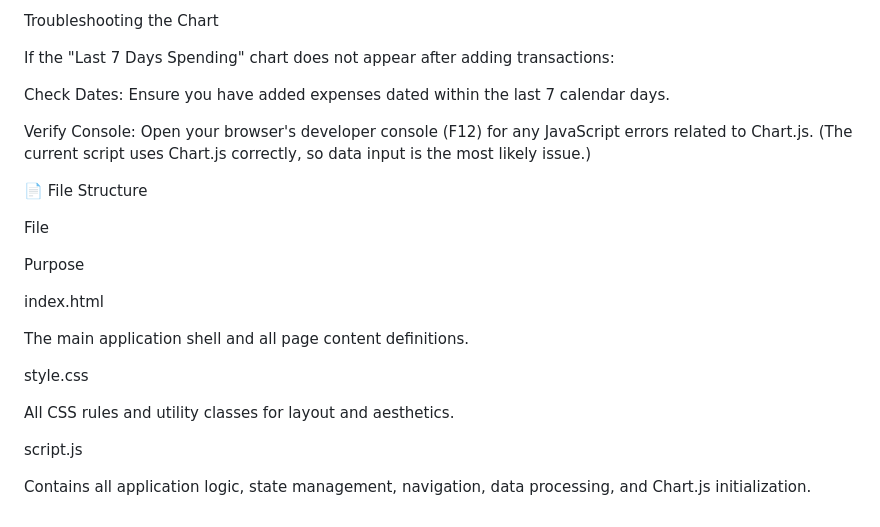
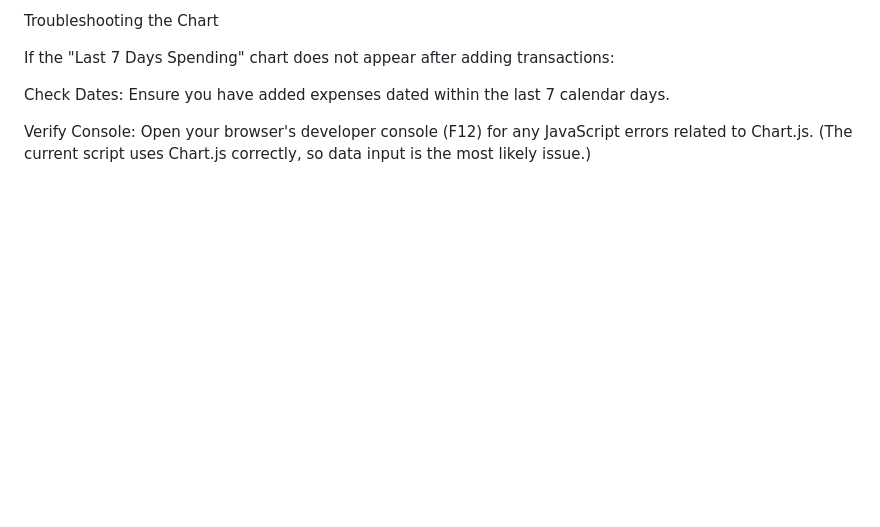
Before and after one commit to muhammed-1122/Frontend-Summative-Assignment---Building-Responsive-UI, a Markdown page: README.md, the part around the change. Rendered like a GitHub page; blank space fills up the shorter version.

```diff
--- a/README.md
+++ b/README.md
@@ -75,21 +75,3 @@ If the "Last 7 Days Spending" chart does not appear after adding transactions:
 Check Dates: Ensure you have added expenses dated within the last 7 calendar days.
 
 Verify Console: Open your browser's developer console (F12) for any JavaScript errors related to Chart.js. (The current script uses Chart.js correctly, so data input is the most likely issue.)
-
-📄 File Structure
-
-File
-
-Purpose
-
-index.html
-
-The main application shell and all page content definitions.
-
-style.css
-
-All CSS rules and utility classes for layout and aesthetics.
-
-script.js
-
-Contains all application logic, state management, navigation, data processing, and Chart.js initialization.
```
